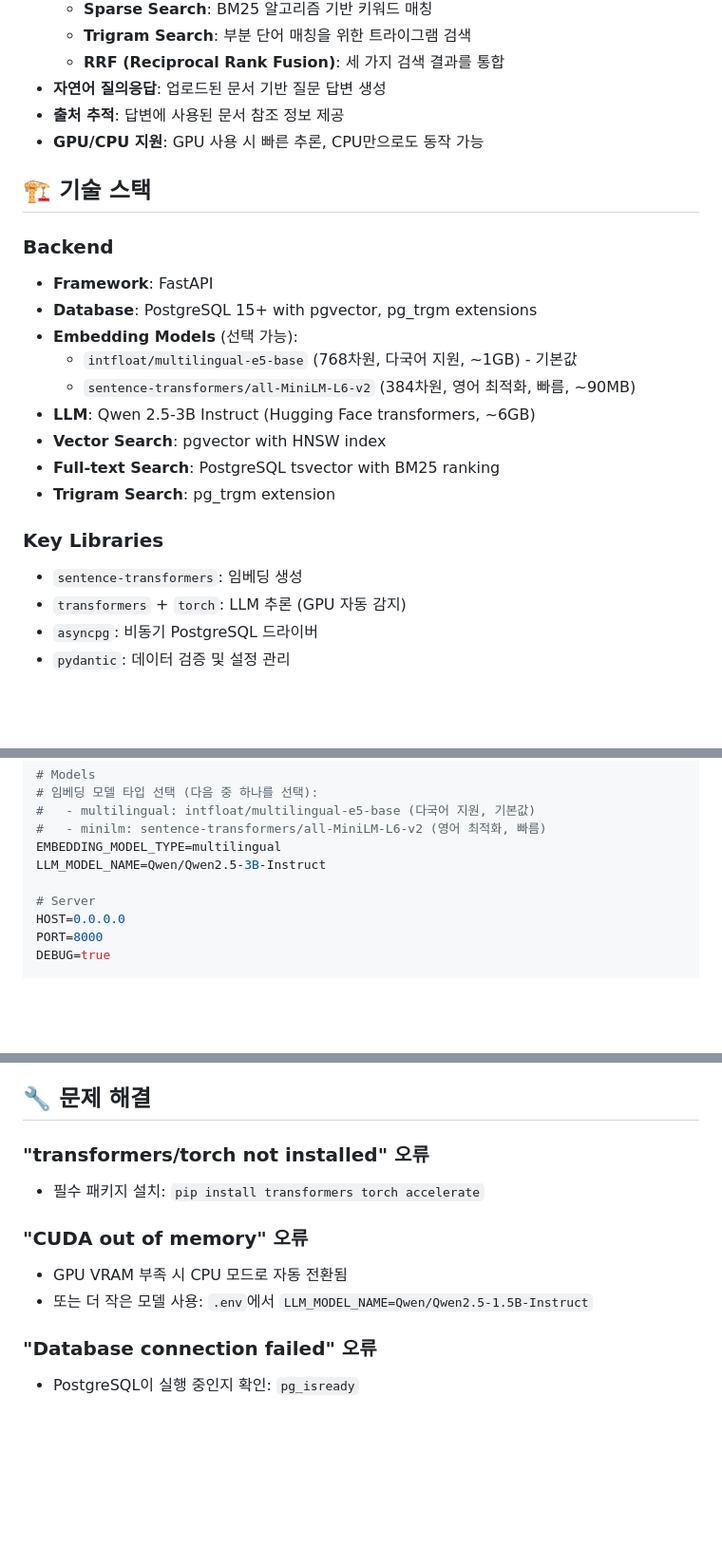
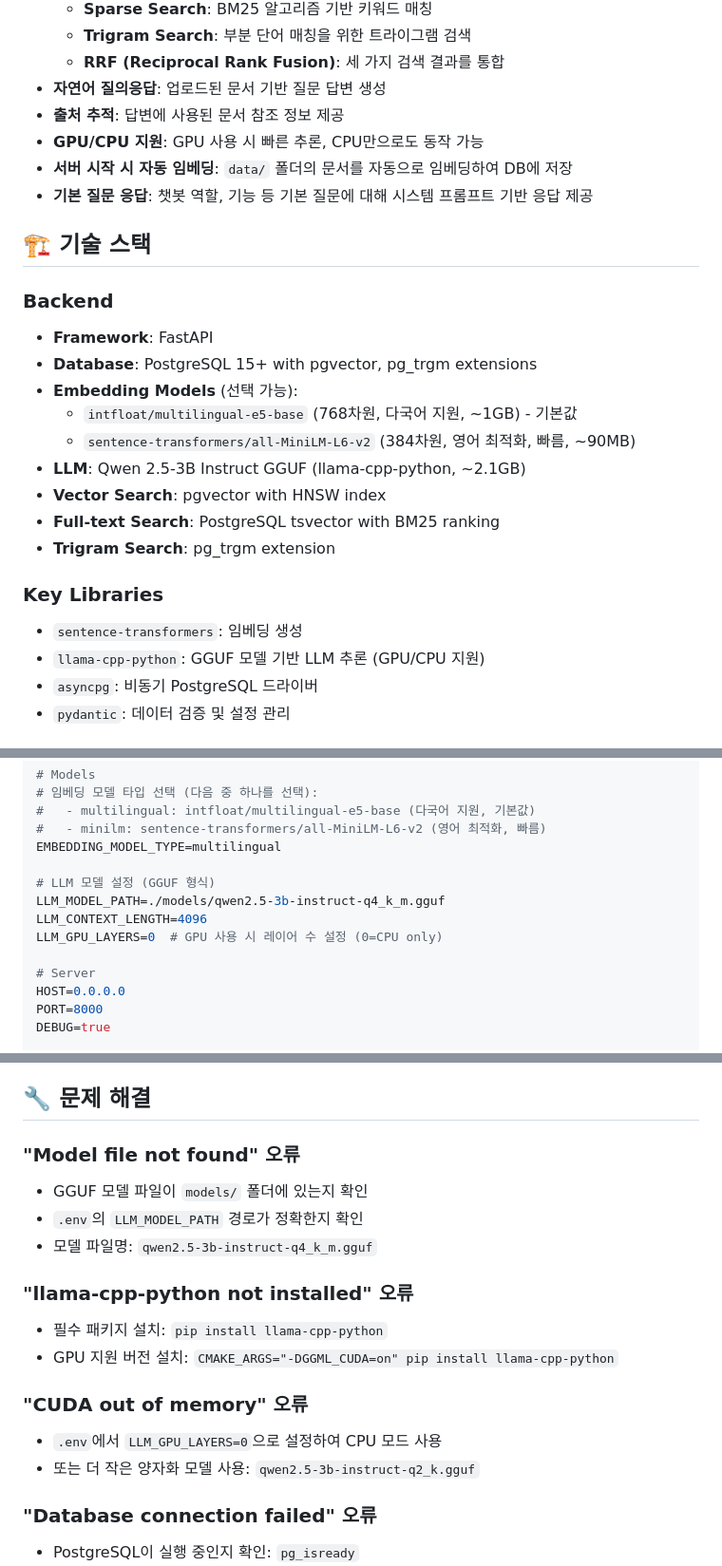
Before and after one commit to KHY90/RAG_Test, a Markdown page: README.md, 3 parts joined by grey strips. Shown: that part at 95% size. Rendered like a GitHub page; blank space fills up the shorter version.

```diff
--- a/README.md
+++ b/README.md
@@ -13,6 +13,8 @@
 - **자연어 질의응답**: 업로드된 문서 기반 질문 답변 생성
 - **출처 추적**: 답변에 사용된 문서 참조 정보 제공
 - **GPU/CPU 지원**: GPU 사용 시 빠른 추론, CPU만으로도 동작 가능
+- **서버 시작 시 자동 임베딩**: `data/` 폴더의 문서를 자동으로 임베딩하여 DB에 저장
+- **기본 질문 응답**: 챗봇 역할, 기능 등 기본 질문에 대해 시스템 프롬프트 기반 응답 제공
 
 ## 🏗️ 기술 스택
 
@@ -22,14 +24,14 @@
 - **Embedding Models** (선택 가능):
   - `intfloat/multilingual-e5-base` (768차원, 다국어 지원, ~1GB) - 기본값
   - `sentence-transformers/all-MiniLM-L6-v2` (384차원, 영어 최적화, 빠름, ~90MB)
-- **LLM**: Qwen 2.5-3B Instruct (Hugging Face transformers, ~6GB)
+- **LLM**: Qwen 2.5-3B Instruct GGUF (llama-cpp-python, ~2.1GB)
 - **Vector Search**: pgvector with HNSW index
 - **Full-text Search**: PostgreSQL tsvector with BM25 ranking
 - **Trigram Search**: pg_trgm extension
 
 ### Key Libraries
 - `sentence-transformers`: 임베딩 생성
-- `transformers` + `torch`: LLM 추론 (GPU 자동 감지)
+- `llama-cpp-python`: GGUF 모델 기반 LLM 추론 (GPU/CPU 지원)
 - `asyncpg`: 비동기 PostgreSQL 드라이버
 - `pydantic`: 데이터 검증 및 설정 관리
 
@@ -98,7 +117,11 @@ DATABASE_NAME=ragtest
 #   - multilingual: intfloat/multilingual-e5-base (다국어 지원, 기본값)
 #   - minilm: sentence-transformers/all-MiniLM-L6-v2 (영어 최적화, 빠름)
 EMBEDDING_MODEL_TYPE=multilingual
-LLM_MODEL_NAME=Qwen/Qwen2.5-3B-Instruct
+
+# LLM 모델 설정 (GGUF 형식)
+LLM_MODEL_PATH=./models/qwen2.5-3b-instruct-q4_k_m.gguf
+LLM_CONTEXT_LENGTH=4096
+LLM_GPU_LAYERS=0  # GPU 사용 시 레이어 수 설정 (0=CPU only)
 
 # Server
 HOST=0.0.0.0
@@ -240,12 +286,18 @@ Chunk (청크) - 선택된 임베딩 모델에 따라 다른 테이블 사용
 
 ## 🔧 문제 해결
 
-### "transformers/torch not installed" 오류
-- 필수 패키지 설치: `pip install transformers torch accelerate`
+### "Model file not found" 오류
+- GGUF 모델 파일이 `models/` 폴더에 있는지 확인
+- `.env`의 `LLM_MODEL_PATH` 경로가 정확한지 확인
+- 모델 파일명: `qwen2.5-3b-instruct-q4_k_m.gguf`
+
+### "llama-cpp-python not installed" 오류
+- 필수 패키지 설치: `pip install llama-cpp-python`
+- GPU 지원 버전 설치: `CMAKE_ARGS="-DGGML_CUDA=on" pip install llama-cpp-python`
 
 ### "CUDA out of memory" 오류
-- GPU VRAM 부족 시 CPU 모드로 자동 전환됨
-- 또는 더 작은 모델 사용: `.env`에서 `LLM_MODEL_NAME=Qwen/Qwen2.5-1.5B-Instruct`
+- `.env`에서 `LLM_GPU_LAYERS=0`으로 설정하여 CPU 모드 사용
+- 또는 더 작은 양자화 모델 사용: `qwen2.5-3b-instruct-q2_k.gguf`
 
 ### "Database connection failed" 오류
 - PostgreSQL이 실행 중인지 확인: `pg_isready`
```
Also changed, not shown: other parts of README.md (+48 -6 lines), 모델다운로드.png (added), 3 other files.
